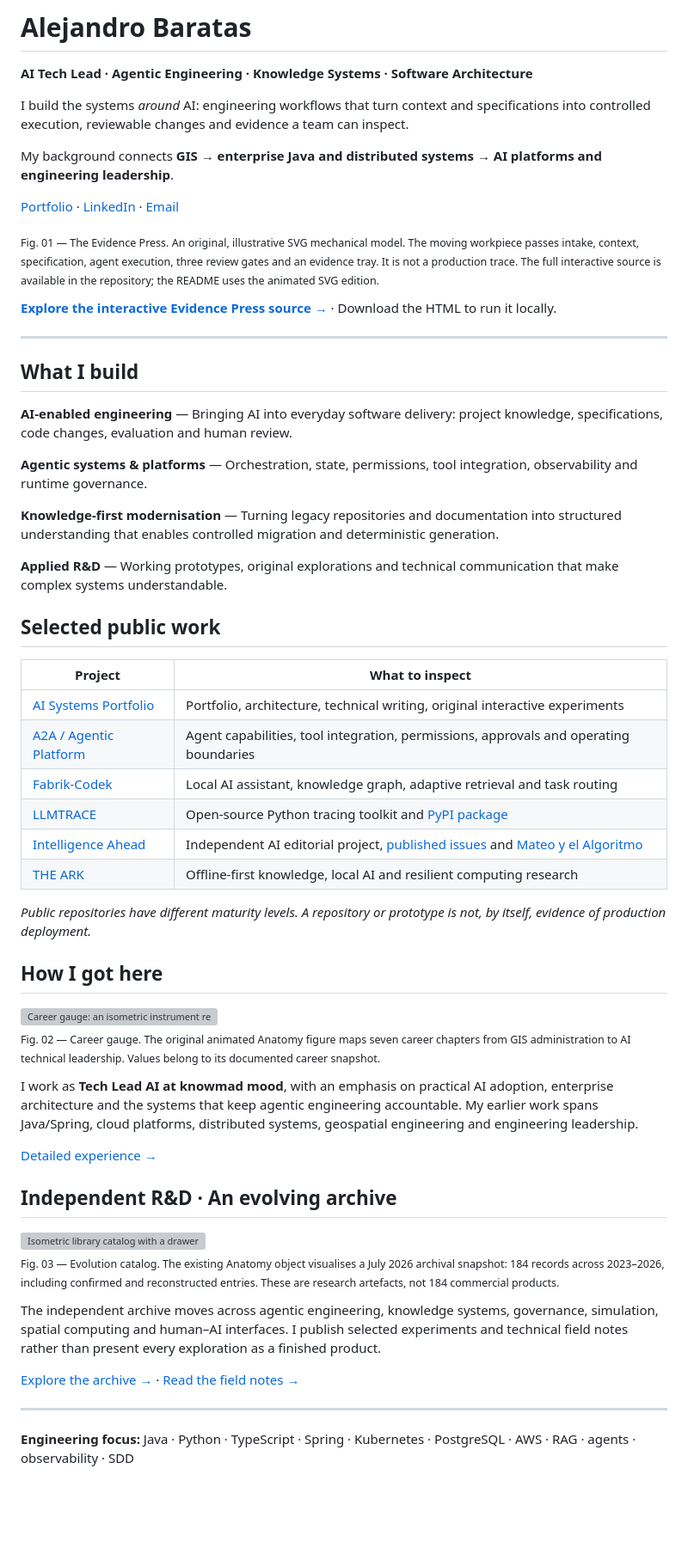
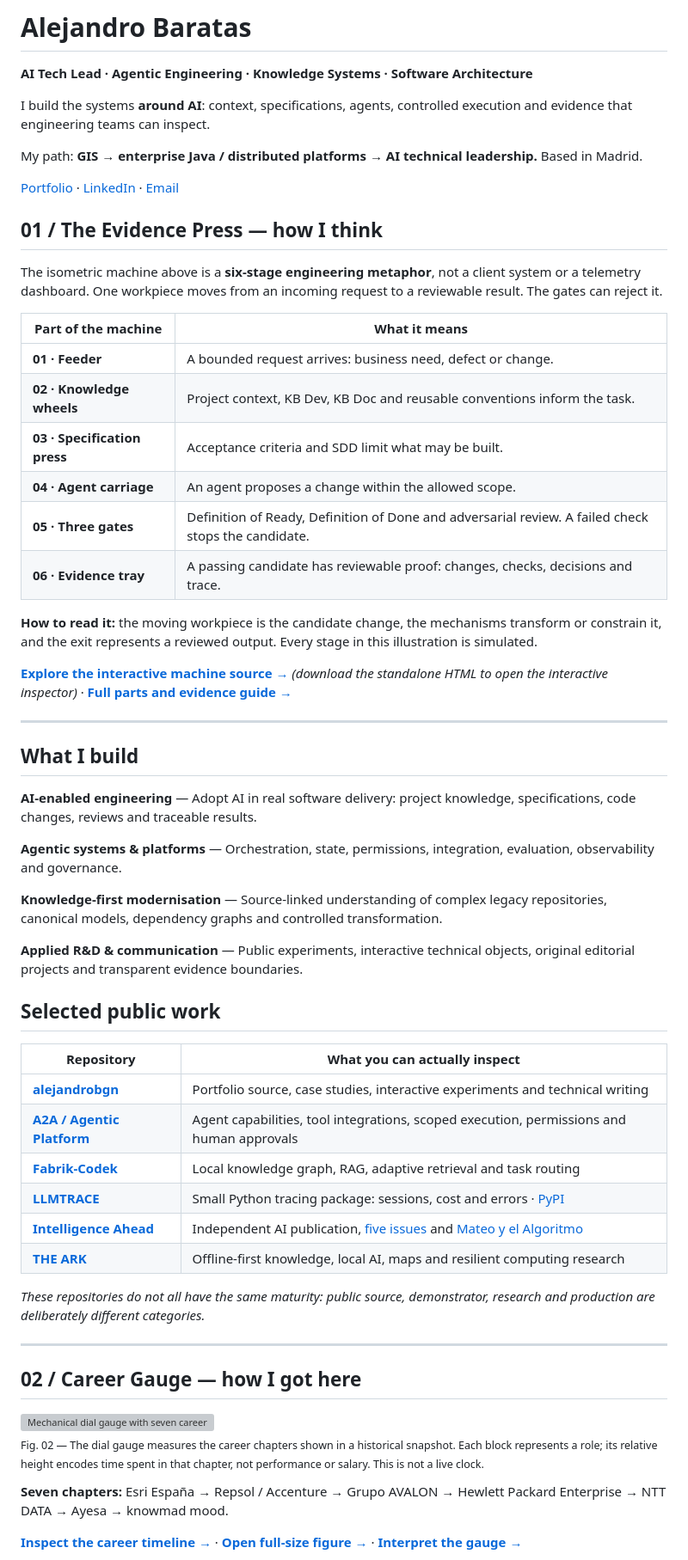
Before and after one commit to jandromani/jandromani, a Markdown page: README.md, the part around one of its changes. Shown at 86% size. Rendered like a GitHub page; blank space fills up the shorter version; grey boxes are pictures that could not be loaded.

Commit message:
docs(profile): explain all Anatomy mechanisms and use compatible responsive SVGs

```diff
--- a/README.md
+++ b/README.md
@@ -8,69 +8,67 @@
 
 **AI Tech Lead · Agentic Engineering · Knowledge Systems · Software Architecture**
 
-I build the systems *around* AI: engineering workflows that turn context and specifications into controlled execution, reviewable changes and evidence a team can inspect.
+I build the systems **around AI**: context, specifications, agents, controlled execution and evidence that engineering teams can inspect.
 
-My background connects **GIS → enterprise Java and distributed systems → AI platforms and engineering leadership**.
+My path: **GIS → enterprise Java / distributed platforms → AI technical leadership.** Based in Madrid.
 
 [Portfolio](https://alejandrobgn.vercel.app/) · [LinkedIn](https://www.linkedin.com/in/alejandro-bgn/) · [Email](mailto:alejandrobgn@gmail.com)
 
-<sub>Fig. 01 — The Evidence Press. An original, illustrative SVG mechanical model. The moving workpiece passes intake, context, specification, agent execution, three review gates and an evidence tray. It is not a production trace. The full interactive source is available in the repository; the README uses the animated SVG edition.</sub>
+## 01 / The Evidence Press — how I think
 
-[**Explore the interactive Evidence Press source →**](./demos/evidence-press.html) · Download the HTML to run it locally.
+The isometric machine above is a **six-stage engineering metaphor**, not a client system or a telemetry dashboard. One workpiece moves from an incoming request to a reviewable result. The gates can reject it.
+
+| Part of the machine | What it means |
+|---|---|
+| **01 · Feeder** | A bounded request arrives: business need, defect or change. |
+| **02 · Knowledge wheels** | Project context, KB Dev, KB Doc and reusable conventions inform the task. |
+| **03 · Specification press** | Acceptance criteria and SDD limit what may be built. |
+| **04 · Agent carriage** | An agent proposes a change within the allowed scope. |
+| **05 · Three gates** | Definition of Ready, Definition of Done and adversarial review. A failed check stops the candidate. |
+| **06 · Evidence tray** | A passing candidate has reviewable proof: changes, checks, decisions and trace. |
+
+**How to read it:** the moving workpiece is the candidate change, the mechanisms transform or constrain it, and the exit represents a reviewed output. Every stage in this illustration is simulated.
+
+[**Explore the interactive machine source →**](./demos/evidence-press.html) *(download the standalone HTML to open the interactive inspector)* · [**Full parts and evidence guide →**](./docs/ANATOMY-FIELD-GUIDE.md)
 
 ---
 
 ## What I build
 
-**AI-enabled engineering** — Bringing AI into everyday software delivery: project knowledge, specifications, code changes, evaluation and human review.
+**AI-enabled engineering** — Adopt AI in real software delivery: project knowledge, specifications, code changes, reviews and traceable results.
 
-**Agentic systems & platforms** — Orchestration, state, permissions, tool integration, observability and runtime governance.
+**Agentic systems & platforms** — Orchestration, state, permissions, integration, evaluation, observability and governance.
 
-**Knowledge-first modernisation** — Turning legacy repositories and documentation into structured understanding that enables controlled migration and deterministic generation.
+**Knowledge-first modernisation** — Source-linked understanding of complex legacy repositories, canonical models, dependency graphs and controlled transformation.
 
-**Applied R&D** — Working prototypes, original explorations and technical communication that make complex systems understandable.
+**Applied R&D & communication** — Public experiments, interactive technical objects, original editorial projects and transparent evidence boundaries.
 
 ## Selected public work
 
-| Project | What to inspect |
-| --- | --- |
-| [AI Systems Portfolio](https://github.com/jandromani/alejandrobgn) | Portfolio, architecture, technical writing, original interactive experiments |
-| [A2A / Agentic Platform](https://github.com/jandromani/A2A) | Agent capabilities, tool integration, permissions, approvals and operating boundaries |
-| [Fabrik-Codek](https://github.com/jandromani/Fabrik-Codek) | Local AI assistant, knowledge graph, adaptive retrieval and task routing |
-| [LLMTRACE](https://github.com/jandromani/llmtrace) | Open-source Python tracing toolkit and [PyPI package](https://pypi.org/project/llmtrace/) |
-| [Intelligence Ahead](https://github.com/jandromani/IntelligenceAhead) | Independent AI editorial project, [published issues](https://intelligence-ahead.vercel.app/) and [Mateo y el Algoritmo](https://intelligence-ahead.vercel.app/mateo) |
-| [THE ARK](https://github.com/jandromani/endoftheworld) | Offline-first knowledge, local AI and resilient computing research |
+| Repository | What you can actually inspect |
+|---|---|
+| [**alejandrobgn**](https://github.com/jandromani/alejandrobgn) | Portfolio source, case studies, interactive experiments and technical writing |
+| [**A2A / Agentic Platform**](https://github.com/jandromani/A2A) | Agent capabilities, tool integrations, scoped execution, permissions and human approvals |
+| [**Fabrik-Codek**](https://github.com/jandromani/Fabrik-Codek) | Local knowledge graph, RAG, adaptive retrieval and task routing |
+| [**LLMTRACE**](https://github.com/jandromani/llmtrace) | Small Python tracing package: sessions, cost and errors · [PyPI](https://pypi.org/project/llmtrace/) |
+| [**Intelligence Ahead**](https://github.com/jandromani/IntelligenceAhead) | Independent AI publication, [five issues](https://intelligence-ahead.vercel.app/) and [Mateo y el Algoritmo](https://intelligence-ahead.vercel.app/mateo) |
+| [**THE ARK**](https://github.com/jandromani/endoftheworld) | Offline-first knowledge, local AI, maps and resilient computing research |
 
-*Public repositories have different maturity levels. A repository or prototype is not, by itself, evidence of production deployment.*
-
-## How I got here
-
-<picture>
-  <source media="(prefers-color-scheme: dark)" srcset="./assets/career-gauge-dark.svg">
-  <source media="(prefers-color-scheme: light)" srcset="./assets/career-gauge-light.svg">
-  <img alt="Career gauge: an isometric instrument representing engineering roles between 2015 and 2026." src="./assets/career-gauge-light.svg" width="100%">
-</picture>
-
-<sub>Fig. 02 — Career gauge. The original animated Anatomy figure maps seven career chapters from GIS administration to AI technical leadership. Values belong to its documented career snapshot.</sub>
-
-I work as **Tech Lead AI at knowmad mood**, with an emphasis on practical AI adoption, enterprise architecture and the systems that keep agentic engineering accountable. My earlier work spans Java/Spring, cloud platforms, distributed systems, geospatial engineering and engineering leadership.
-
-[Detailed experience →](https://alejandrobgn.vercel.app/experience)
-
-## Independent R&D · An evolving archive
-
-<picture>
-  <source media="(prefers-color-scheme: dark)" srcset="./assets/evolution-catalog-dark.svg">
-  <source media="(prefers-color-scheme: light)" srcset="./assets/evolution-catalog-light.svg">
-  <img alt="Isometric library catalog with a drawer per year of the 2023–2026 AI research archive." src="./assets/evolution-catalog-light.svg" width="82%">
-</picture>
-
-<sub>Fig. 03 — Evolution catalog. The existing Anatomy object visualises a July 2026 archival snapshot: 184 records across 2023–2026, including confirmed and reconstructed entries. These are research artefacts, not 184 commercial products.</sub>
-
-The independent archive moves across agentic engineering, knowledge systems, governance, simulation, spatial computing and human–AI interfaces. I publish selected experiments and technical field notes rather than present every exploration as a finished product.
-
-[Explore the archive →](https://alejandrobgn.vercel.app/evolution) · [Read the field notes →](https://alejandrobgn.vercel.app/writing)
+*These repositories do not all have the same maturity: public source, demonstrator, research and production are deliberately different categories.*
 
 ---
 
-**Engineering focus:** Java · Python · TypeScript · Spring · Kubernetes · PostgreSQL · AWS · RAG · agents · observability · SDD
+## 02 / Career Gauge — how I got here
+
+<picture>
+  <source media="(prefers-color-scheme: dark)" srcset="./assets/career-gauge-dark-safe.svg">
+  <source media="(prefers-color-scheme: light)" srcset="./assets/career-gauge-light-safe.svg">
+  <img src="./assets/career-gauge-light-safe.svg" alt="Mechanical dial gauge with seven career stages on a graduated rail. The gauge represents time in roles, not performance." width="100%">
+</picture>
+
+<sub>Fig. 02 — The dial gauge measures the career chapters shown in a historical snapshot. Each block represents a role; its relative height encodes time spent in that chapter, not performance or salary. This is not a live clock.</sub>
+
+**Seven chapters:** Esri España → Repsol / Accenture → Grupo AVALON → Hewlett Packard Enterprise → NTT DATA → Ayesa → knowmad mood.
+
+[**Inspect the career timeline →**](https://alejandrobgn.vercel.app/experience) · [**Open full-size figure →**](./assets/career-gauge-dark-safe.svg) · [**Interpret the gauge →**](./docs/ANATOMY-FIELD-GUIDE.md#figure-02--career-gauge)
+
```
Also changed, not shown: other parts of README.md (+27 -2 lines).
